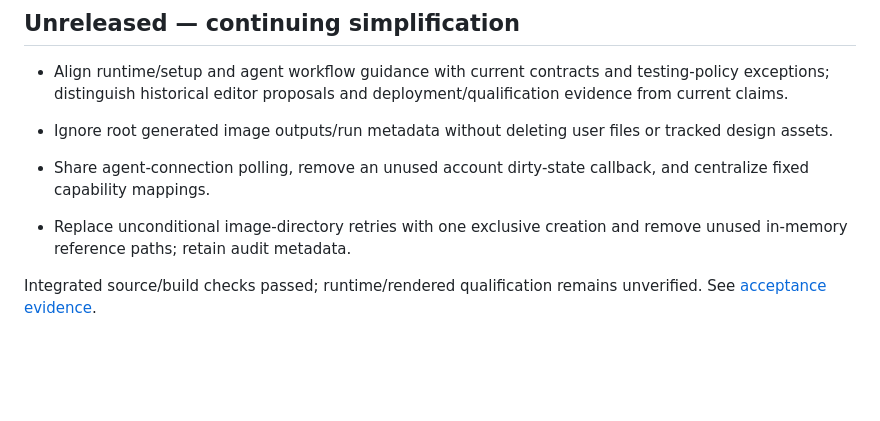
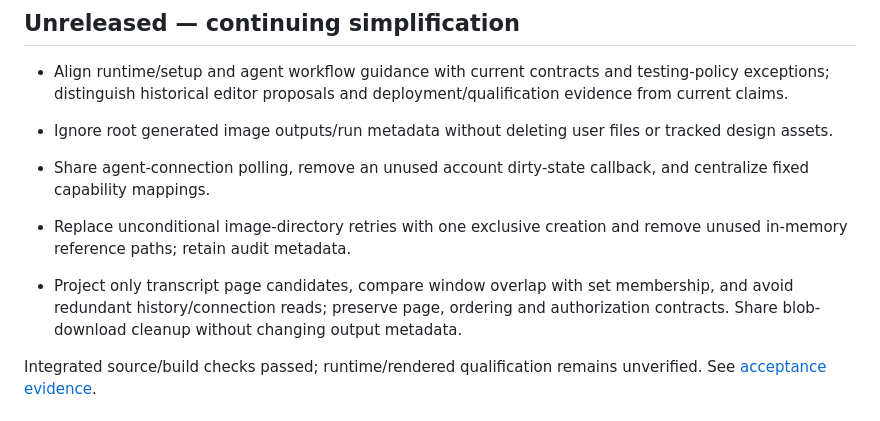
Before and after one commit to dispatchlabs-ai/dispatch, a Markdown page: packages/web/CHANGELOG.md, the part around the change. Drawn GitHub-style; blank space fills up the shorter version.

Commit message:
Summarize expanded transcript and connection cleanup in package changelog

```diff
--- a/packages/web/CHANGELOG.md
+++ b/packages/web/CHANGELOG.md
@@ -7,6 +7,7 @@
 
 - Share agent-connection polling, remove an unused account dirty-state callback, and centralize fixed capability mappings.
 - Replace unconditional image-directory retries with one exclusive creation and remove unused in-memory reference paths; retain audit metadata.
+- Project only transcript page candidates, compare window overlap with set membership, and avoid redundant history/connection reads; preserve page, ordering and authorization contracts. Share blob-download cleanup without changing output metadata.
 
 Integrated source/build checks passed; runtime/rendered qualification remains unverified. See [acceptance evidence](docs/handoff.md#continuing-simplification--october-8-2026).
 
```
